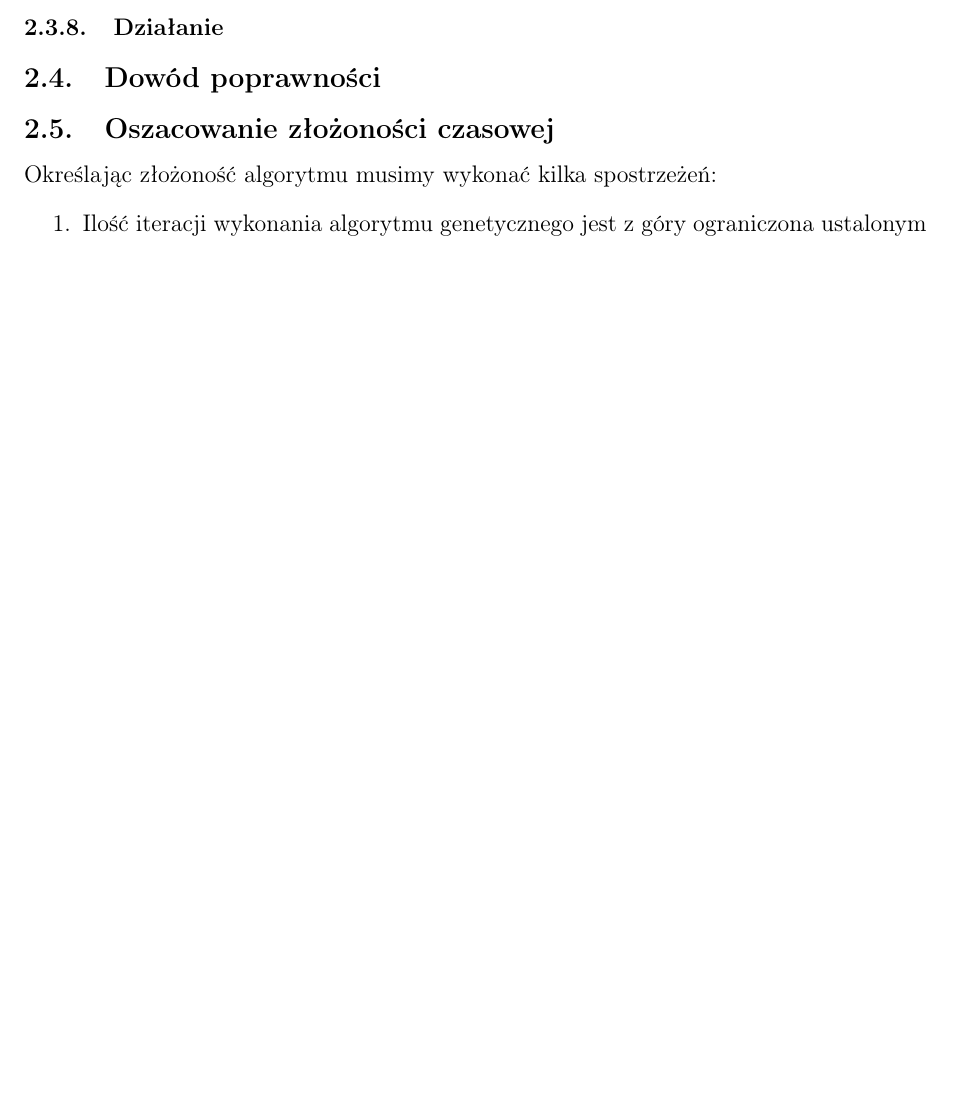
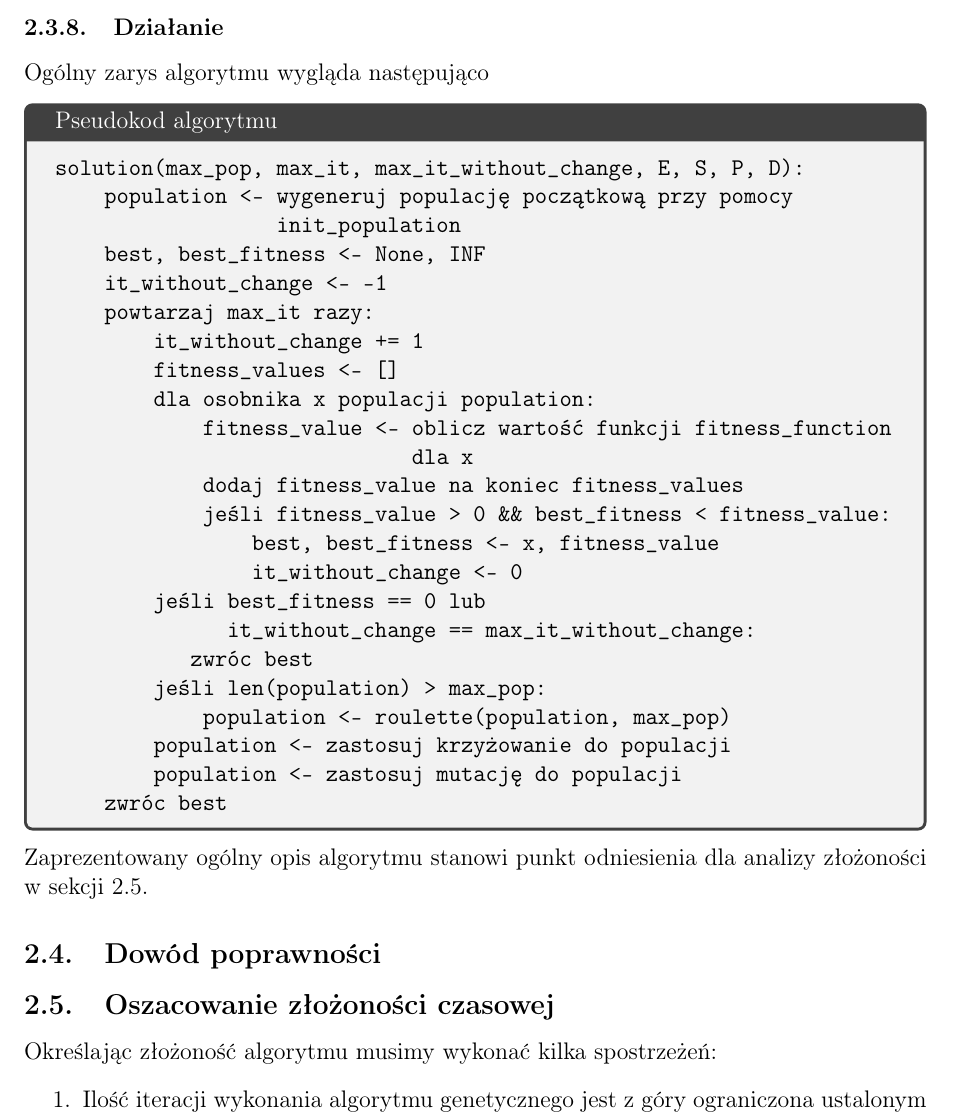
Before and after one commit to felskit/taio, a LaTeX document (lab3/doc/taio-lab3.tex): part of page 27 of 29 before the commit and part of page 27 of 30 after it, cut so that both start at the same text, the shorter picture padded with empty space. Compiled offline with pdfLaTeX.

Commit message:
Algorithm pseudocode

```diff
--- a/lab3/doc/taio-lab3.tex
+++ b/lab3/doc/taio-lab3.tex
@@ -1220,23 +1220,45 @@ Naszym celem jest przeprowadzenie mutacji w 3 punktach i otrzymanie nowego osobn
 
 \subsubsection{Działanie}
 % opis jak te klocki powyżej są zlepione w algorytm (może diagram jak u Felicji)
-% generacja populacji początkowej
-% ewaluacja generacji (przy pomocy fitness function i szukanie besta)
-% sprawdzenie warunków stopu
-% ewolucja:
-% 1. kontrola populacji
-% 2. krzyżowanie
-% 3. mutacja
-% zwiększenie licznika generacji i powrót do ewaluacji generacji
+Ogólny zarys algorytmu wygląda następująco
+\begin{tcolorbox}[title=Pseudokod algorytmu]
+\begin{verbatim}
+solution(max_pop, max_it, max_it_without_change, E, S, P, D):
+    population <- wygeneruj populację początkową przy pomocy
+                  init_population
+    best, best_fitness <- None, INF
+    it_without_change <- -1
+    powtarzaj max_it razy:
+        it_without_change += 1
+        fitness_values <- []
+        dla osobnika x populacji population:
+            fitness_value <- oblicz wartość funkcji fitness_function
+                             dla x
+            dodaj fitness_value na koniec fitness_values
+            jeśli fitness_value > 0 && best_fitness < fitness_value:
+                best, best_fitness <- x, fitness_value
+                it_without_change <- 0
+        jeśli best_fitness == 0 lub
+              it_without_change == max_it_without_change:
+           zwróc best
+        jeśli len(population) > max_pop:
+            population <- roulette(population, max_pop)
+        population <- zastosuj krzyżowanie do populacji
+        population <- zastosuj mutację do populacji
+    zwróc best
+\end{verbatim}
+\end{tcolorbox}
+\noindent
+Zaprezentowany ogólny opis algorytmu stanowi punkt odniesienia dla analizy złożoności w sekcji \ref{complexity}
 
 \subsection{Dowód poprawności}
 \label{subsec:correctnessintervals}
 % !!! nie wiem czy dawać ten rozdział, bo tu by było że możemy dzielić na te przedziały i odpalać podstawę, ale można to w sumie wpleść gdzieś wyżej
 
-\subsection{Oszacowanie złożoności czasowej}
+\subsection{Oszacowanie złożoności czasowej} \label{complexity}
 Określając złożoność algorytmu musimy wykonać kilka spostrzeżeń:
 \begin{enumerate}
 	\item Ilość iteracji wykonania algorytmu genetycznego jest z góry ograniczona ustalonym parametrem - nazwijmy go $MAX_{IT}$. Pozostałe warunki stopu jedynie zmniejszają tą wartość.
-	\item Operacja krzyżowania wykonuje się w czasie $O(T)$, podobnie jak operacja mutacji.
+	\item Operacja krzyżowania wykonuje się w czasie $O(D)$, podobnie jak operacja mutacji.
 	\item Dla stałej $MAX_{POP}$ określającej największy rozmiar populacji, wybór osobników przy zastosowaniu metody koła ruletki odbędzie się w czasie $O(MAX_{POP})$. Pesymistycznie trzeba założyć, że metoda ta będzie stosowana w każdej iteracji algorytmu.
 	\item Złożoność funkcji rozwiązującej podproblem dla danego przedziału jest równa złożoności rozwiązania podstawowego czyli $O((|E| + |S| + |P|)^3)$
```
Also changed, not shown: lab3/doc/taio-lab3.pdf, lab3/doc/taio-lab3.tex (6 more changed lines).
